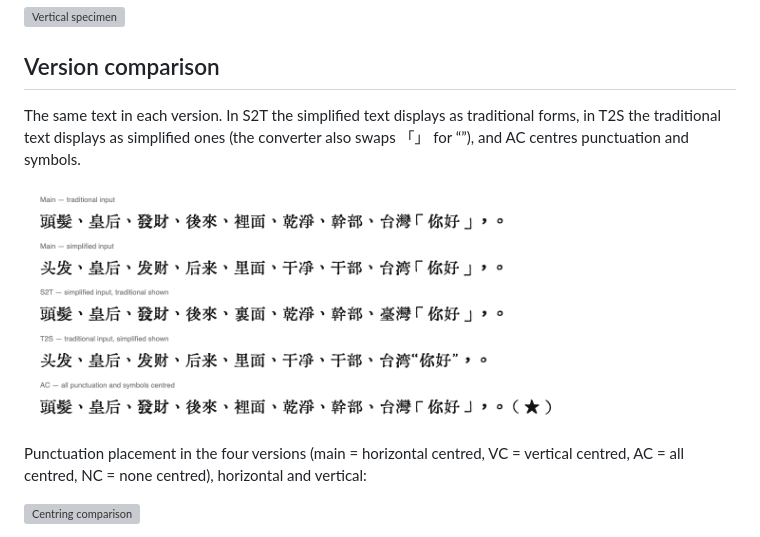
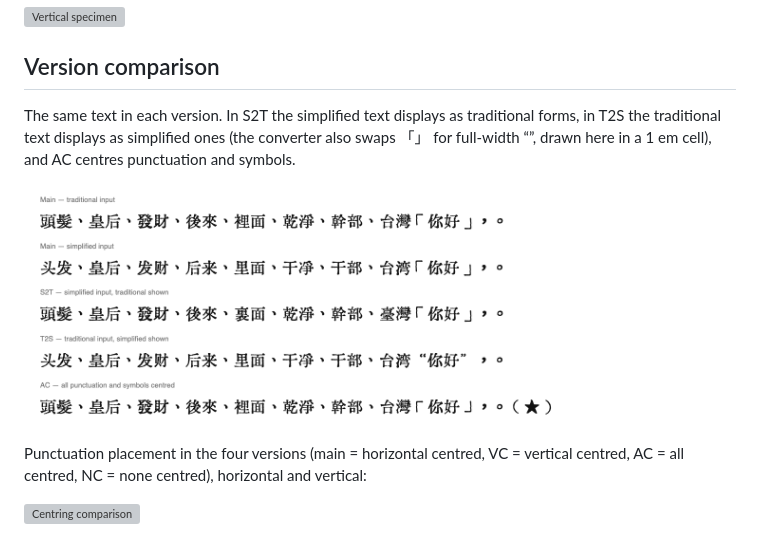
Before and after one commit to SEKY443/HuiwenMincho-AI, a Markdown page: README.md, the part around the change. Drawn GitHub-style; pictures changed too: example/versions_comparison.png; grey boxes are pictures that could not be loaded.

Commit message:
T2S fonts: full-width quotes; refresh version comparison

```diff
--- a/README.md
+++ b/README.md
@@ -39,7 +39,7 @@ Vertical (right to left, `writing-mode: vertical-rl`):
 
 ## Version comparison
 
-The same text in each version. In S2T the simplified text displays as traditional forms, in T2S the traditional text displays as simplified ones (the converter also swaps 「」 for “”), and AC centres punctuation and symbols.
+The same text in each version. In S2T the simplified text displays as traditional forms, in T2S the traditional text displays as simplified ones (the converter also swaps 「」 for full-width “”, drawn here in a 1 em cell), and AC centres punctuation and symbols.
 
 ![Version comparison](example/versions_comparison.png)
 
```
Also changed, not shown: README.zh-Hant.md (+1 -1 lines), 2 other files.
